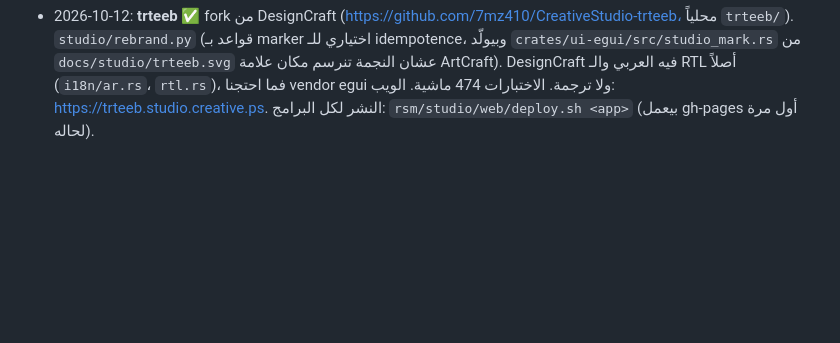
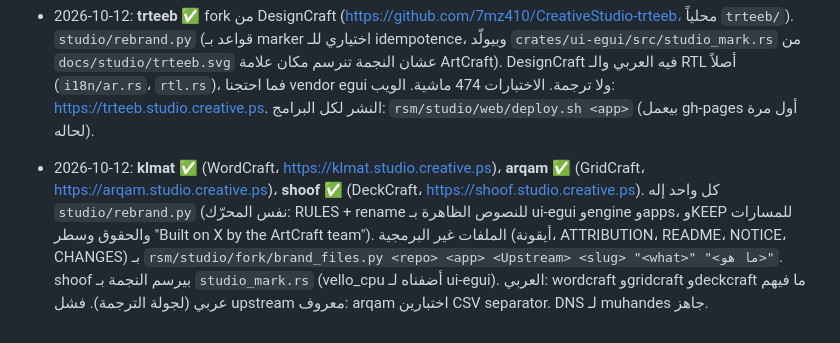
Before and after one commit to 7mz410/CreativeStudio, a Markdown page: PROJECT.md, the part around the change. Drawn GitHub-style; blank space fills up the shorter version.

Commit message:
PROJECT.md: klmat, arqam, shoof

```diff
--- a/PROJECT.md
+++ b/PROJECT.md
@@ -227,3 +227,4 @@ python3 shibshib/ar-work/assemble.py                    # بناء ar.tsv
 
 - 2026-10-12: **الترتيب المعتمد:** trteeb ← klmat ← arqam ← shoof ← launcher ← aswat ← mzika ← muhandes ← MCP موحّد ← 7rrek. sharek بالتوازي (بستنى IP Hetzner).
 - 2026-10-12: **trteeb ✅** fork من DesignCraft (https://github.com/7mz410/CreativeStudio-trteeb، محلياً `trteeb/`). `studio/rebrand.py` (قواعد بـ marker اختياري للـ idempotence، وبيولّد `crates/ui-egui/src/studio_mark.rs` من `docs/studio/trteeb.svg` عشان النجمة تنرسم مكان علامة ArtCraft). DesignCraft فيه العربي والـ RTL أصلاً (`i18n/ar.rs`، `rtl.rs`)، فما احتجنا vendor egui ولا ترجمة. الاختبارات 474 ماشية. الويب: https://trteeb.studio.creative.ps. النشر لكل البرامج: `rsm/studio/web/deploy.sh <app>` (بيعمل gh-pages أول مرة لحاله).
+- 2026-10-12: **klmat ✅** (WordCraft، https://klmat.studio.creative.ps)، **arqam ✅** (GridCraft، https://arqam.studio.creative.ps)، **shoof ✅** (DeckCraft، https://shoof.studio.creative.ps). كل واحد إله `studio/rebrand.py` (نفس المحرّك: RULES + rename للنصوص الظاهرة بـ ui-egui وengine وapps، وKEEP للمسارات والحقوق وسطر "Built on X by the ArtCraft team"). الملفات غير البرمجية (أيقونة، ATTRIBUTION، README، NOTICE، CHANGES) بـ `rsm/studio/fork/brand_files.py <repo> <app> <Upstream> <slug> "<what>" "<ما هو>"`. shoof بيرسم النجمة بـ `studio_mark.rs` (vello_cpu أضفناه لـ ui-egui). العربي: wordcraft وgridcraft وdeckcraft ما فيهم عربي (لجولة الترجمة). فشل upstream معروف: arqam اختبارين CSV separator. DNS لـ muhandes جاهز.
```
